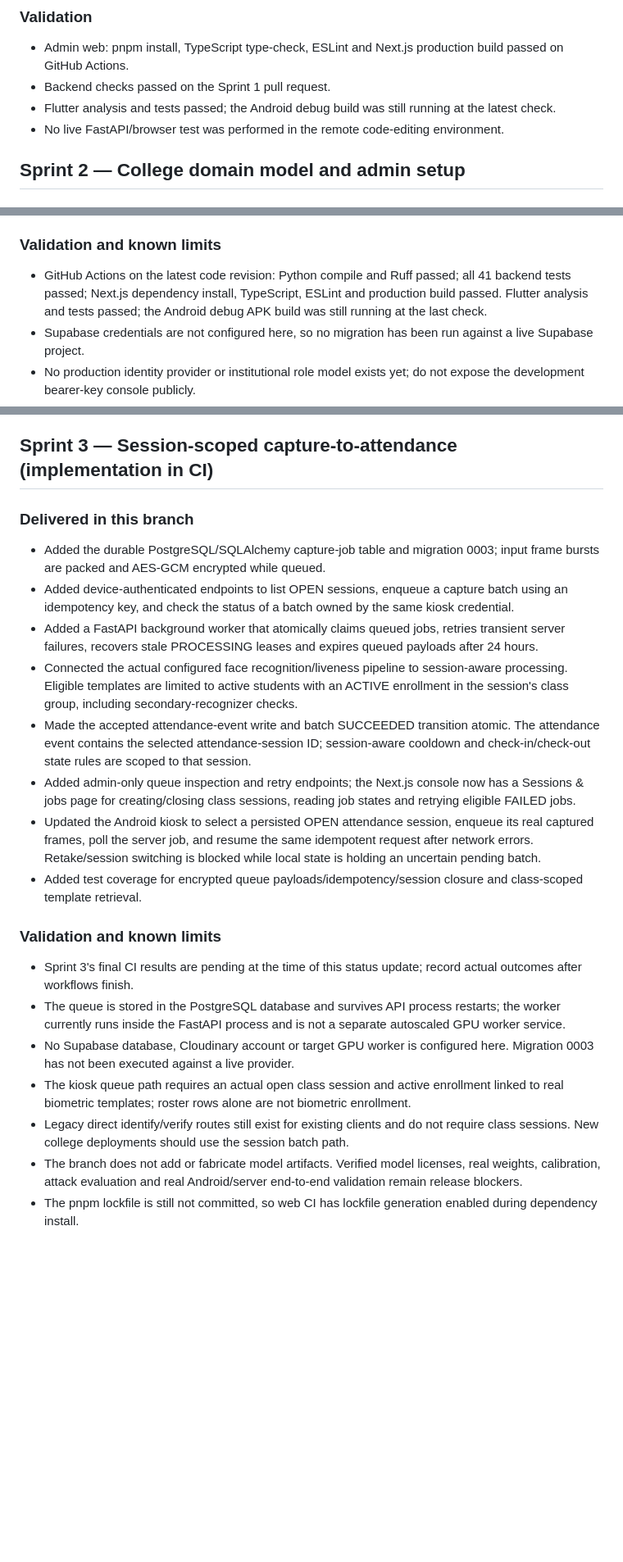
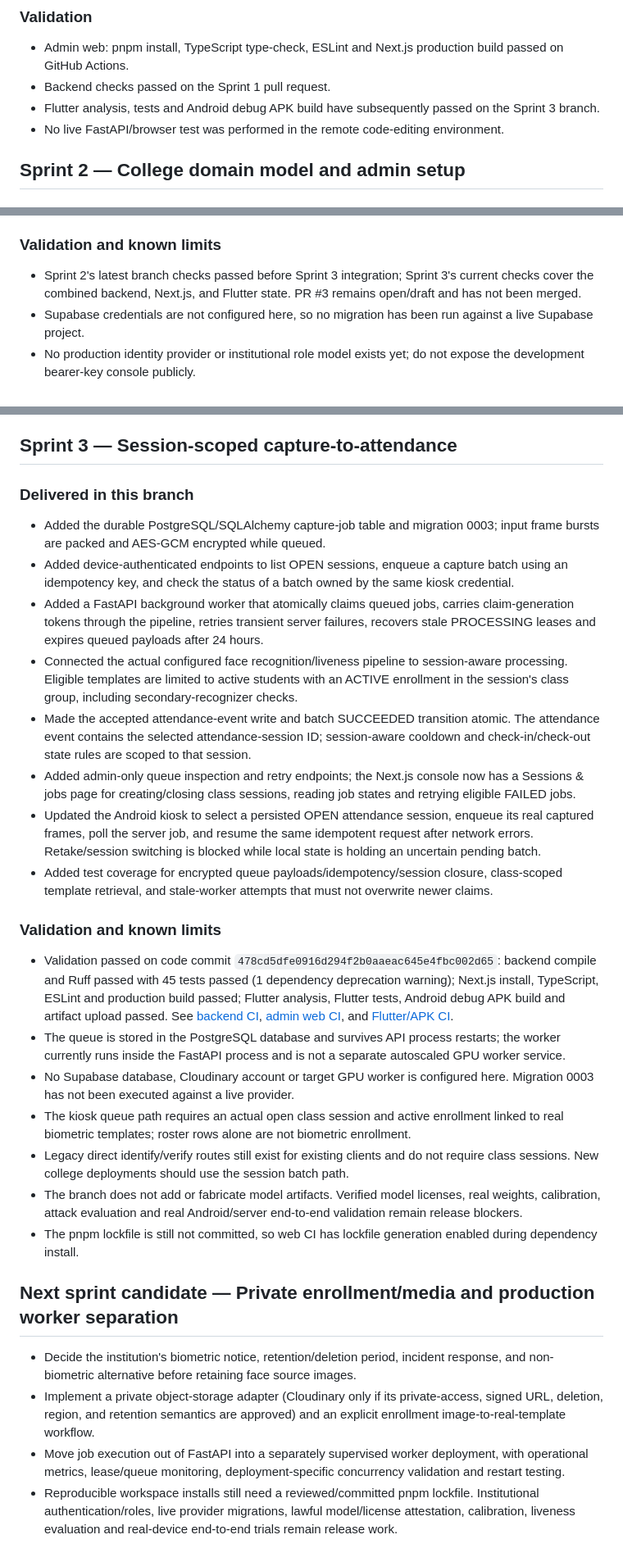
Before and after one commit to nothingonly/Frs, a Markdown page: SPRINT_STATUS.md, 3 parts joined by grey strips. Shown at 82% size. Drawn GitHub-style; blank space fills up the shorter version.

Commit message:
docs: record Sprint 3 validation and next sprint risks

```diff
--- a/SPRINT_STATUS.md
+++ b/SPRINT_STATUS.md
@@ -14,7 +14,7 @@ Last updated: 2026-10-20
 ### Validation
 - Admin web: pnpm install, TypeScript type-check, ESLint and Next.js production build passed on GitHub Actions.
 - Backend checks passed on the Sprint 1 pull request.
-- Flutter analysis and tests passed; the Android debug build was still running at the latest check.
+- Flutter analysis, tests and Android debug APK build have subsequently passed on the Sprint 3 branch.
 - No live FastAPI/browser test was performed in the remote code-editing environment.
 
 ## Sprint 2 — College domain model and admin setup
@@ -32,7 +32,7 @@ Last updated: 2026-10-20
 - Exposed optional session association in the attendance admin view.
 
 ### Validation and known limits
-- GitHub Actions on the latest code revision: Python compile and Ruff passed; all 41 backend tests passed; Next.js dependency install, TypeScript, ESLint and production build passed. Flutter analysis and tests passed; the Android debug APK build was still running at the last check.
+- Sprint 2's latest branch checks passed before Sprint 3 integration; Sprint 3's current checks cover the combined backend, Next.js, and Flutter state. PR #3 remains open/draft and has not been merged.
 - Supabase credentials are not configured here, so no migration has been run against a live Supabase project.
 - No production identity provider or institutional role model exists yet; do not expose the development bearer-key console publicly.
 - Student enrollment images, Cloudinary integration, durable processing workers and class-scoped recognition are not yet implemented.
@@ -42,23 +42,30 @@ Last updated: 2026-10-20
 
 
 
-## Sprint 3 — Session-scoped capture-to-attendance (implementation in CI)
+## Sprint 3 — Session-scoped capture-to-attendance
 
 ### Delivered in this branch
 - Added the durable PostgreSQL/SQLAlchemy capture-job table and migration 0003; input frame bursts are packed and AES-GCM encrypted while queued.
 - Added device-authenticated endpoints to list OPEN sessions, enqueue a capture batch using an idempotency key, and check the status of a batch owned by the same kiosk credential.
-- Added a FastAPI background worker that atomically claims queued jobs, retries transient server failures, recovers stale PROCESSING leases and expires queued payloads after 24 hours.
+- Added a FastAPI background worker that atomically claims queued jobs, carries claim-generation tokens through the pipeline, retries transient server failures, recovers stale PROCESSING leases and expires queued payloads after 24 hours.
 - Connected the actual configured face recognition/liveness pipeline to session-aware processing. Eligible templates are limited to active students with an ACTIVE enrollment in the session's class group, including secondary-recognizer checks.
 - Made the accepted attendance-event write and batch SUCCEEDED transition atomic. The attendance event contains the selected attendance-session ID; session-aware cooldown and check-in/check-out state rules are scoped to that session.
 - Added admin-only queue inspection and retry endpoints; the Next.js console now has a Sessions & jobs page for creating/closing class sessions, reading job states and retrying eligible FAILED jobs.
 - Updated the Android kiosk to select a persisted OPEN attendance session, enqueue its real captured frames, poll the server job, and resume the same idempotent request after network errors. Retake/session switching is blocked while local state is holding an uncertain pending batch.
-- Added test coverage for encrypted queue payloads/idempotency/session closure and class-scoped template retrieval.
+- Added test coverage for encrypted queue payloads/idempotency/session closure, class-scoped template retrieval, and stale-worker attempts that must not overwrite newer claims.
 
 ### Validation and known limits
-- Sprint 3's final CI results are pending at the time of this status update; record actual outcomes after workflows finish.
+- Validation passed on code commit `478cd5dfe0916d294f2b0aaeac645e4fbc002d65`: backend compile and Ruff passed with 45 tests passed (1 dependency deprecation warning); Next.js install, TypeScript, ESLint and production build passed; Flutter analysis, Flutter tests, Android debug APK build and artifact upload passed. See [backend CI](https://github.com/nothingonly/Frs/actions/runs/39389732670), [admin web CI](https://github.com/nothingonly/Frs/actions/runs/39389732692), and [Flutter/APK CI](https://github.com/nothingonly/Frs/actions/runs/39389732655).
 - The queue is stored in the PostgreSQL database and survives API process restarts; the worker currently runs inside the FastAPI process and is not a separate autoscaled GPU worker service.
 - No Supabase database, Cloudinary account or target GPU worker is configured here. Migration 0003 has not been executed against a live provider.
 - The kiosk queue path requires an actual open class session and active enrollment linked to real biometric templates; roster rows alone are not biometric enrollment.
 - Legacy direct identify/verify routes still exist for existing clients and do not require class sessions. New college deployments should use the session batch path.
 - The branch does not add or fabricate model artifacts. Verified model licenses, real weights, calibration, attack evaluation and real Android/server end-to-end validation remain release blockers.
 - The pnpm lockfile is still not committed, so web CI has lockfile generation enabled during dependency install.
+
+
+## Next sprint candidate — Private enrollment/media and production worker separation
+- Decide the institution's biometric notice, retention/deletion period, incident response, and non-biometric alternative before retaining face source images.
+- Implement a private object-storage adapter (Cloudinary only if its private-access, signed URL, deletion, region, and retention semantics are approved) and an explicit enrollment image-to-real-template workflow.
+- Move job execution out of FastAPI into a separately supervised worker deployment, with operational metrics, lease/queue monitoring, deployment-specific concurrency validation and restart testing.
+- Reproducible workspace installs still need a reviewed/committed pnpm lockfile. Institutional authentication/roles, live provider migrations, lawful model/license attestation, calibration, liveness evaluation and real-device end-to-end trials remain release work.
```
